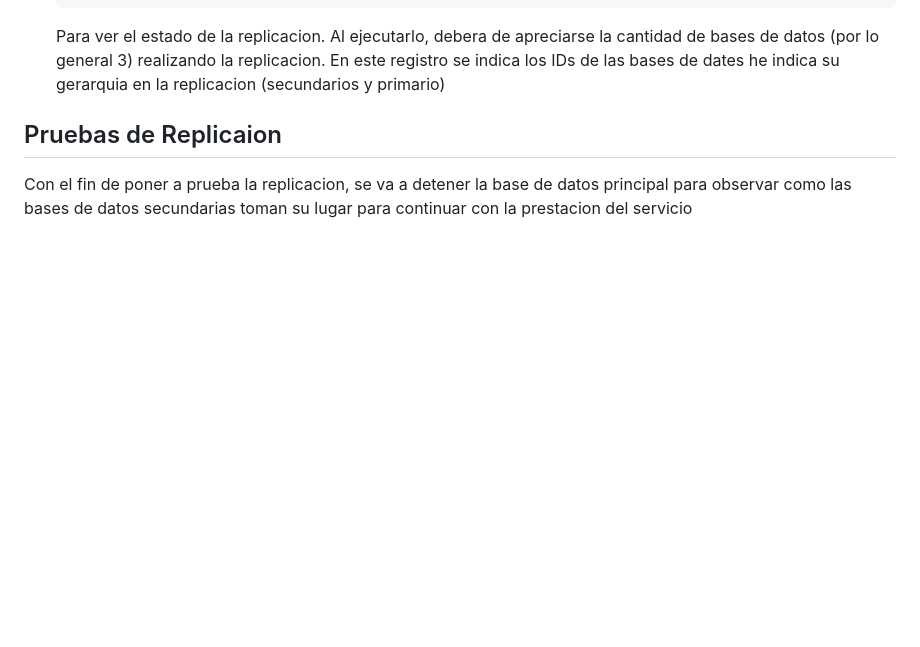
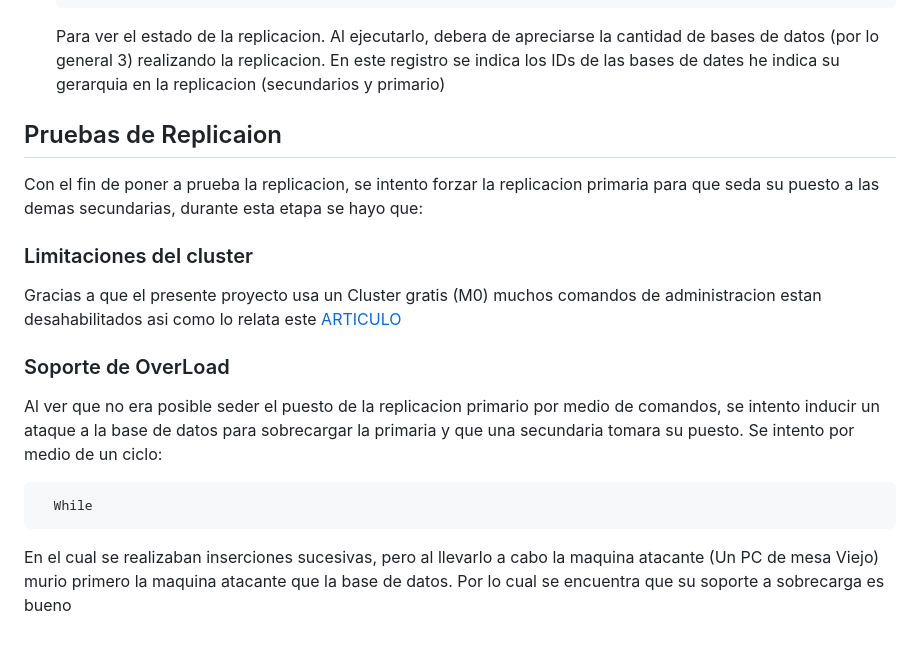
Before and after one commit to El-Meru-Criss/CRUD---PY-SLAG-Mongo-RESTFULAPI---replicacion, a Markdown page: README.md, the part around the change. Drawn GitHub-style; blank space fills up the shorter version.

Commit message:
Pruebas de replicacion

```diff
--- a/README.md
+++ b/README.md
@@ -106,4 +106,16 @@ Para verificar si la replicacion se encuentra activa debe conectarse a la base d
 
 <h2>Pruebas de Replicaion</h2>
 
-Con el fin de poner a prueba la replicacion, se va a detener la base de datos principal para observar como las bases de datos secundarias toman su lugar para continuar con la prestacion del servicio
+Con el fin de poner a prueba la replicacion, se intento forzar la replicacion primaria para que seda su puesto a las demas secundarias, durante esta etapa se hayo que:
+
+<h3>Limitaciones del cluster</h3>
+
+Gracias a que el presente proyecto usa un Cluster gratis (M0) muchos comandos de administracion estan desahabilitados asi como lo relata este <a href="https://www.mongodb.com/docs/atlas/unsupported-commands/">ARTICULO</a>
+
+<h3>Soporte de OverLoad</h3>
+
+Al ver que no era posible seder el puesto de la replicacion primario por medio de comandos, se intento inducir un ataque a la base de datos para sobrecargar la primaria y que una secundaria tomara su puesto. Se intento por medio de un ciclo:
+
+      While
+
+En el cual se realizaban inserciones sucesivas, pero al llevarlo a cabo la maquina atacante (Un PC de mesa Viejo) murio primero la maquina atacante que la base de datos. Por lo cual se encuentra que su soporte a sobrecarga es bueno
```
